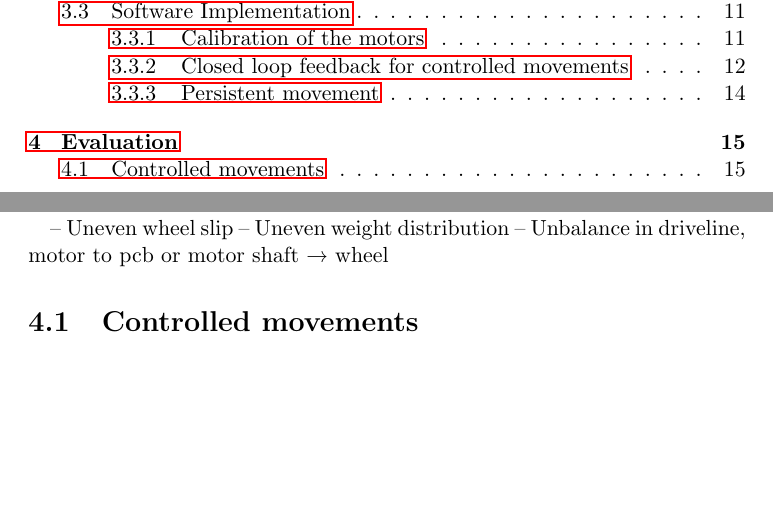
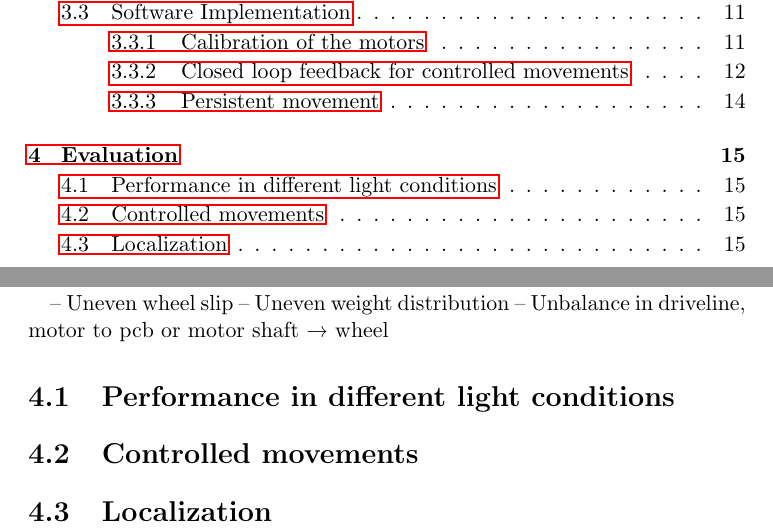
Before and after one commit to amjadmajid/ipRobot, a LaTeX thesis (Latex/Thesis/thesis.tex, which reads Latex/Thesis/chapters/evaluation.tex): two parts of pages 9 and 25 of 31, joined at a grey line, cut so that both start at the same text, the shorter picture padded with empty space. Compiled offline with pdfLaTeX.

Commit message:
Added extra todo's

```diff
--- a/Latex/Thesis/chapters/evaluation.tex
+++ b/Latex/Thesis/chapters/evaluation.tex
@@ -12,14 +12,28 @@ Often being a result of unbalances or misalignment in the construction of the ro
 % - Measure start motor overhead and average consumption (show graph?)
 % - Table with power consumption of each component at 2.2v ?? only active or also standy?
 
-\section{Controlled movements}
+\section{Performance in different light conditions}
 
-
+% Casestudy of conditions robot
 
 % outdoors/indoors/varying light sources/varying solar panels
 
-% comparison with battery powered robot
+\section{Controlled movements}
 
-% accuracy of motion path
+% Comparison deadreckoning accuracy of battery powered robot with solar powered robot
 
-% video of robot movement
+% Study the effect of checkpoint frequency on the straight and turn accuracy + combination
+% Before and after counting in case of current robot
+
+% Video of robot movement
+
+\section{Localization}
+
+% Particle filter preformace
+
+% How to dertermine a good particle resample frequency!
+
+% Can the robot localize it's self, what are the limitations
+
+% LImitation: requires initial position relative to the map
+% A map is required which is another limitation
```
Also changed, not shown: Latex/Thesis/chapters/robot_design.tex (+8 -0 lines), Latex/Thesis/chapters/summary.tex (+5 -0 lines).
